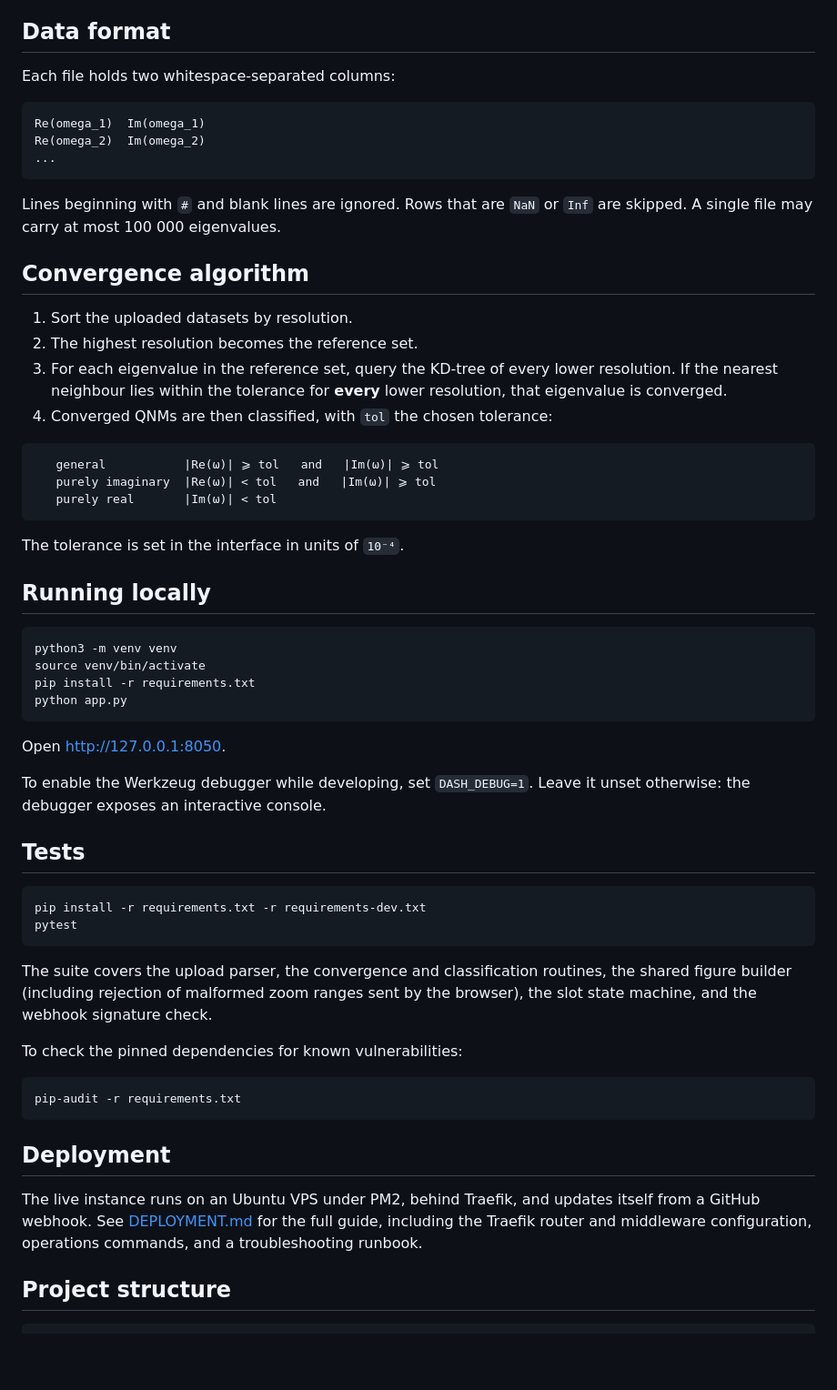
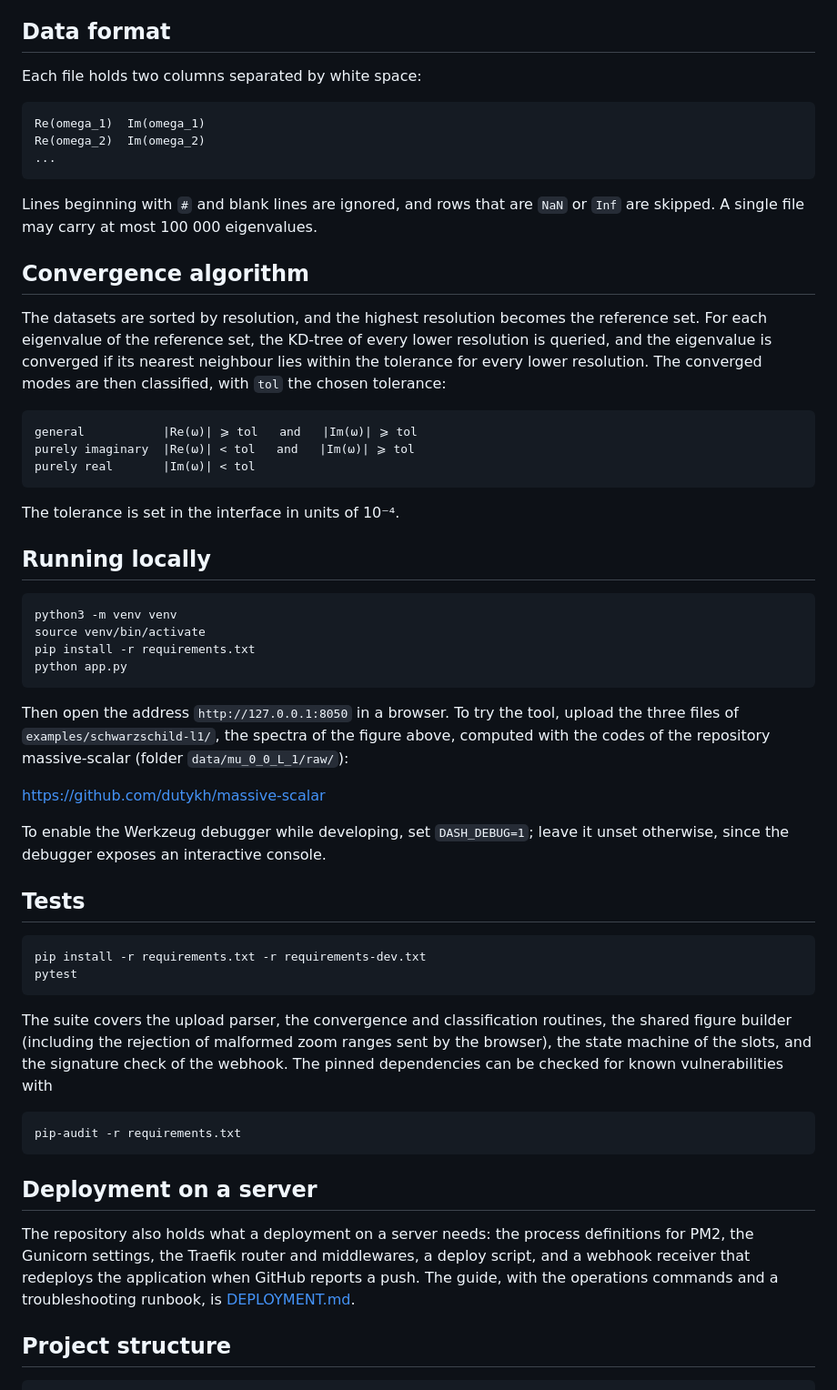
Before and after one commit to dutykh/qnm-analyser, a Markdown page: README.md, the part around one of its changes. Shown at 91% size. GitHub-like rendering; blank space fills up the shorter version.

````diff
--- a/README.md
+++ b/README.md
@@ -57,7 +31,7 @@ browser and is discarded when the tab is closed.
 
 ## Data format
 
-Each file holds two whitespace-separated columns:
+Each file holds two columns separated by white space:
 
 ```text
 Re(omega_1)  Im(omega_1)
@@ -65,25 +39,19 @@ Re(omega_2)  Im(omega_2)
 ...
 ```
 
-Lines beginning with `#` and blank lines are ignored. Rows that are `NaN` or
-`Inf` are skipped. A single file may carry at most 100 000 eigenvalues.
+Lines beginning with `#` and blank lines are ignored, and rows that are `NaN` or `Inf` are skipped. A single file may carry at most 100 000 eigenvalues.
 
 ## Convergence algorithm
 
-1. Sort the uploaded datasets by resolution.
-2. The highest resolution becomes the reference set.
-3. For each eigenvalue in the reference set, query the KD-tree of every lower
-   resolution. If the nearest neighbour lies within the tolerance for **every**
-   lower resolution, that eigenvalue is converged.
-4. Converged QNMs are then classified, with `tol` the chosen tolerance:
+The datasets are sorted by resolution, and the highest resolution becomes the reference set. For each eigenvalue of the reference set, the KD-tree of every lower resolution is queried, and the eigenvalue is converged if its nearest neighbour lies within the tolerance for every lower resolution. The converged modes are then classified, with `tol` the chosen tolerance:
 
 ```text
-   general           |Re(ω)| ⩾ tol   and   |Im(ω)| ⩾ tol
-   purely imaginary  |Re(ω)| < tol   and   |Im(ω)| ⩾ tol
-   purely real       |Im(ω)| < tol
+general           |Re(ω)| ⩾ tol   and   |Im(ω)| ⩾ tol
+purely imaginary  |Re(ω)| < tol   and   |Im(ω)| ⩾ tol
+purely real       |Im(ω)| < tol
 ```
 
-The tolerance is set in the interface in units of `10⁻⁴`.
+The tolerance is set in the interface in units of 10⁻⁴.
 
 ## Running locally
 
@@ -94,10 +62,11 @@ pip install -r requirements.txt
 python app.py
 ```
 
-Open [http://127.0.0.1:8050](http://127.0.0.1:8050).
+Then open the address `http://127.0.0.1:8050` in a browser. To try the tool, upload the three files of `examples/schwarzschild-l1/`, the spectra of the figure above, computed with the codes of the repository massive-scalar (folder `data/mu_0_0_L_1/raw/`):
 
-To enable the Werkzeug debugger while developing, set `DASH_DEBUG=1`. Leave it
-unset otherwise: the debugger exposes an interactive console.
+https://github.com/dutykh/massive-scalar
+
+To enable the Werkzeug debugger while developing, set `DASH_DEBUG=1`; leave it unset otherwise, since the debugger exposes an interactive console.
 
 ## Tests
 
@@ -106,23 +75,15 @@ pip install -r requirements.txt -r requirements-dev.txt
 pytest
 ```
 
-The suite covers the upload parser, the convergence and classification
-routines, the shared figure builder (including rejection of malformed zoom
-ranges sent by the browser), the slot state machine, and the webhook signature
-check.
-
-To check the pinned dependencies for known vulnerabilities:
+The suite covers the upload parser, the convergence and classification routines, the shared figure builder (including the rejection of malformed zoom ranges sent by the browser), the state machine of the slots, and the signature check of the webhook. The pinned dependencies can be checked for known vulnerabilities with
 
 ```bash
 pip-audit -r requirements.txt
 ```
 
-## Deployment
+## Deployment on a server
 
-The live instance runs on an Ubuntu VPS under PM2, behind Traefik, and updates
-itself from a GitHub webhook. See [DEPLOYMENT.md](DEPLOYMENT.md) for the full
-guide, including the Traefik router and middleware configuration, operations
-commands, and a troubleshooting runbook.
+The repository also holds what a deployment on a server needs: the process definitions for PM2, the Gunicorn settings, the Traefik router and middlewares, a deploy script, and a webhook receiver that redeploys the application when GitHub reports a push. The guide, with the operations commands and a troubleshooting runbook, is [DEPLOYMENT.md](DEPLOYMENT.md).
 
 ## Project structure
 
````
Also changed, not shown: other parts of README.md (+57 -71 lines), docs/figures/qnm-analyser-example.png (added), 8 other files.
